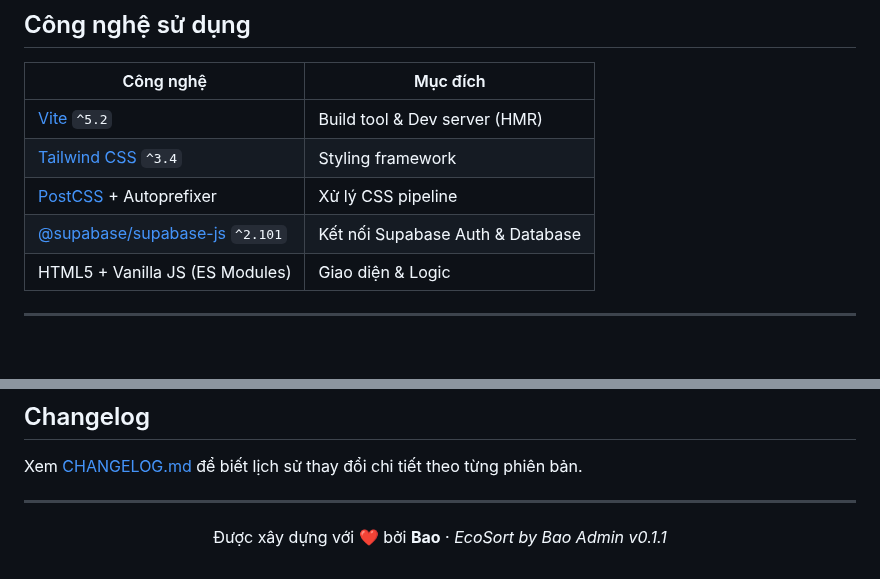
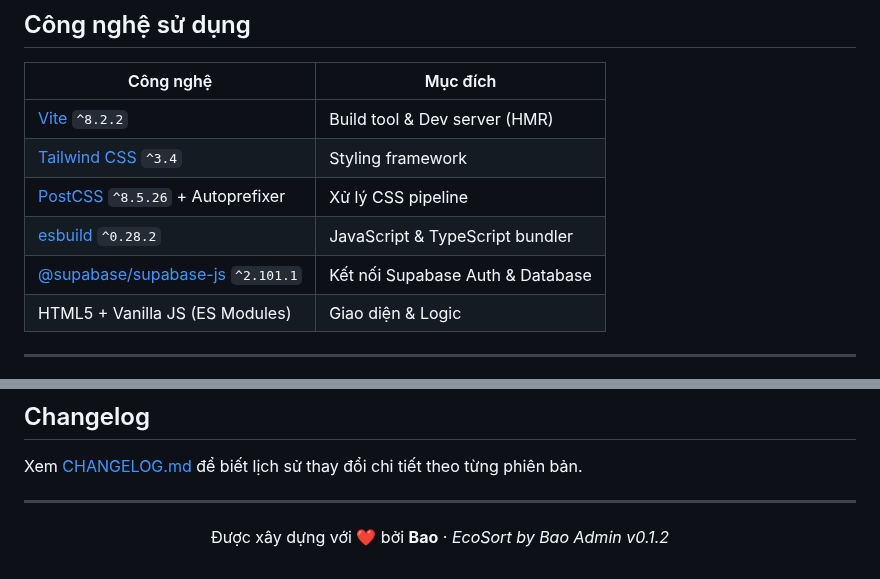
Before and after one commit to gbao86/AI_Garbage_Classification_Application, a Markdown page: web_admin/README.md, 2 parts joined by grey strips. Rendered like a GitHub page; blank space fills up the shorter version.

Commit message:
docs(web_admin): update README.md tech stack versions and version badge to v0.1.2

```diff
--- a/web_admin/README.md
+++ b/web_admin/README.md
@@ -34,10 +34,11 @@ Web Admin là một **Single-Page Application (SPA)** thuần HTML/JS được b
 
 | Công nghệ | Mục đích |
 |---|---|
-| [Vite](https://vitejs.dev/) `^5.2` | Build tool & Dev server (HMR) |
+| [Vite](https://vitejs.dev/) `^8.2.2` | Build tool & Dev server (HMR) |
 | [Tailwind CSS](https://tailwindcss.com/) `^3.4` | Styling framework |
-| [PostCSS](https://postcss.org/) + Autoprefixer | Xử lý CSS pipeline |
-| [@supabase/supabase-js](https://supabase.com/docs/reference/javascript) `^2.101` | Kết nối Supabase Auth & Database |
+| [PostCSS](https://postcss.org/) `^8.5.26` + Autoprefixer | Xử lý CSS pipeline |
+| [esbuild](https://esbuild.github.io/) `^0.28.2` | JavaScript & TypeScript bundler |
+| [@supabase/supabase-js](https://supabase.com/docs/reference/javascript) `^2.101.1` | Kết nối Supabase Auth & Database |
 | HTML5 + Vanilla JS (ES Modules) | Giao diện & Logic |
 
 ---
@@ -218,5 +219,5 @@ Xem [CHANGELOG.md](./CHANGELOG.md) để biết lịch sử thay đổi chi ti
 ---
 
 <p align="center">
-  Được xây dựng với ❤️ bởi <strong>Bao</strong> · <em>EcoSort by Bao Admin v0.1.1</em>
+  Được xây dựng với ❤️ bởi <strong>Bao</strong> · <em>EcoSort by Bao Admin v0.1.2</em>
 </p>
```
